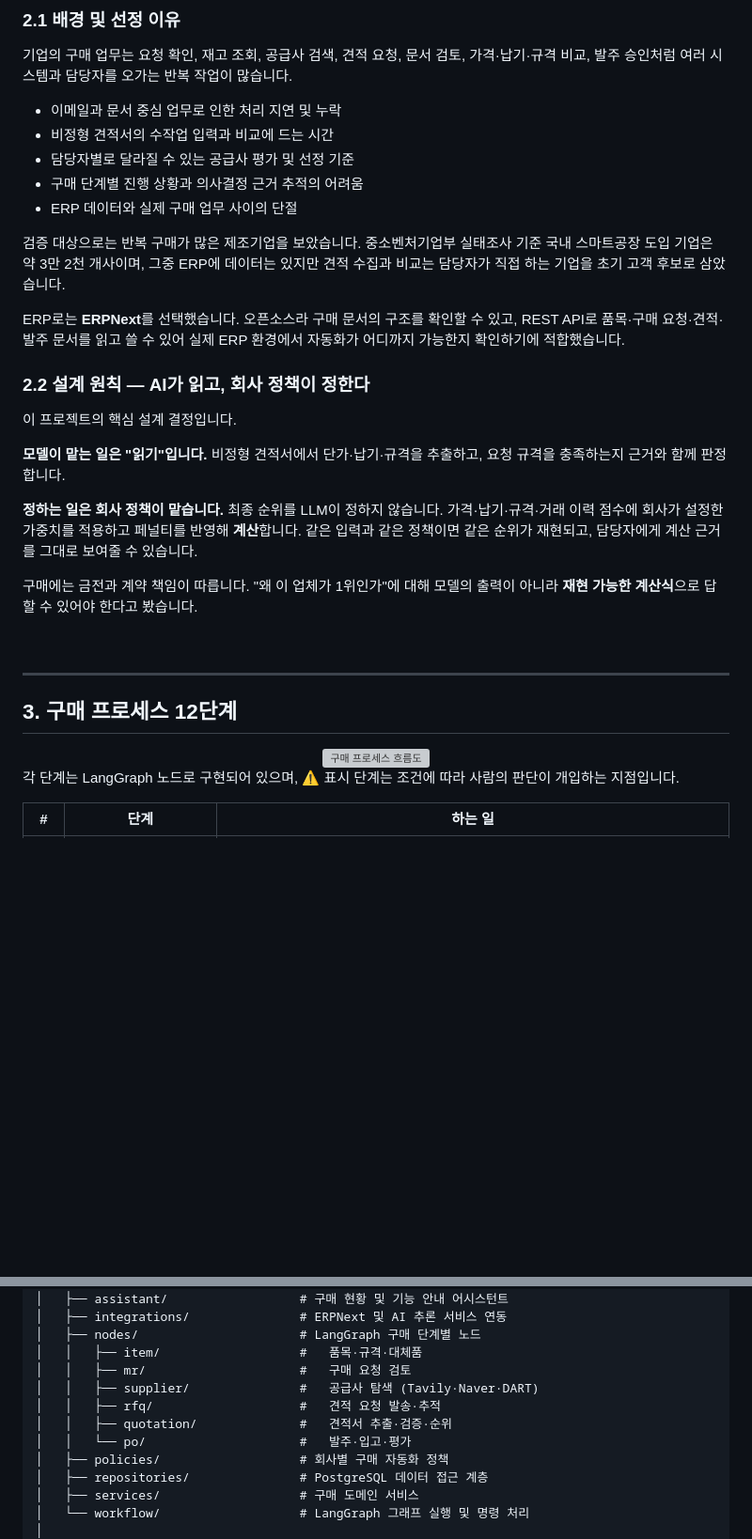
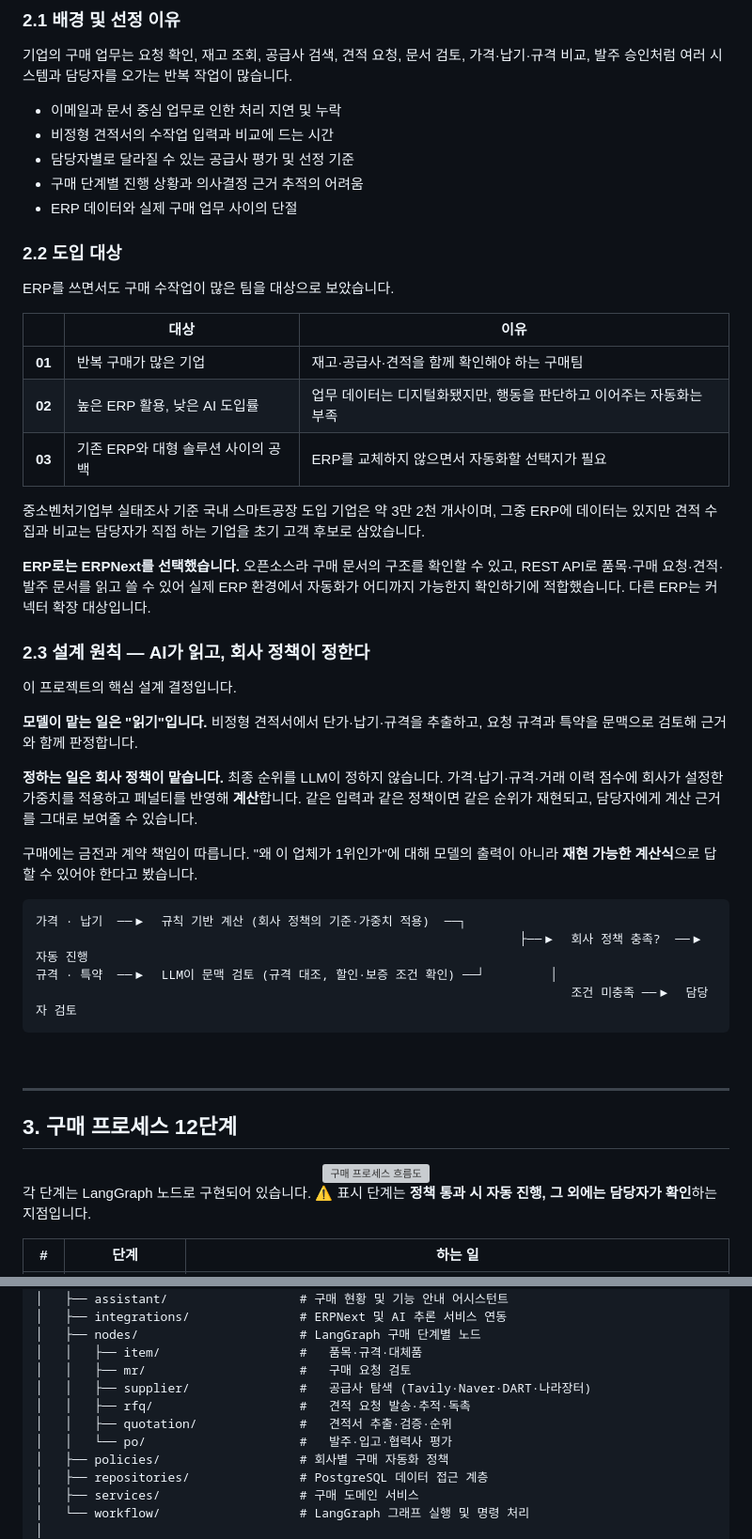
Before and after one commit to SKNETWORKS-FAMILY-AICAMP/SKN31-FINAL-3Team, a Markdown page: README.md, 2 parts joined by grey strips. Shown at 94% size. GitHub-like rendering; blank space fills up the shorter version; grey boxes are pictures that could not be loaded.

````diff
--- a/README.md
+++ b/README.md
@@ -170,19 +141,36 @@ Qwen3.5-9B를 최종 선택하기까지 후보 모델들을 같은 견적서 세
 - 구매 단계별 진행 상황과 의사결정 근거 추적의 어려움
 - ERP 데이터와 실제 구매 업무 사이의 단절
 
-검증 대상으로는 반복 구매가 많은 제조기업을 보았습니다. 중소벤처기업부 실태조사 기준 국내 스마트공장 도입 기업은 약 3만 2천 개사이며, 그중 ERP에 데이터는 있지만 견적 수집과 비교는 담당자가 직접 하는 기업을 초기 고객 후보로 삼았습니다.
+### 2.2 도입 대상
 
-ERP로는 **ERPNext**를 선택했습니다. 오픈소스라 구매 문서의 구조를 확인할 수 있고, REST API로 품목·구매 요청·견적·발주 문서를 읽고 쓸 수 있어 실제 ERP 환경에서 자동화가 어디까지 가능한지 확인하기에 적합했습니다.
+ERP를 쓰면서도 구매 수작업이 많은 팀을 대상으로 보았습니다.
 
-### 2.2 설계 원칙 — AI가 읽고, 회사 정책이 정한다
+| | 대상 | 이유 |
+|:---:|---|---|
+| **01** | 반복 구매가 많은 기업 | 재고·공급사·견적을 함께 확인해야 하는 구매팀 |
+| **02** | 높은 ERP 활용, 낮은 AI 도입률 | 업무 데이터는 디지털화됐지만, 행동을 판단하고 이어주는 자동화는 부족 |
+| **03** | 기존 ERP와 대형 솔루션 사이의 공백 | ERP를 교체하지 않으면서 자동화할 선택지가 필요 |
+
+중소벤처기업부 실태조사 기준 국내 스마트공장 도입 기업은 약 3만 2천 개사이며, 그중 ERP에 데이터는 있지만 견적 수집과 비교는 담당자가 직접 하는 기업을 초기 고객 후보로 삼았습니다.
+
+**ERP로는 ERPNext를 선택했습니다.** 오픈소스라 구매 문서의 구조를 확인할 수 있고, REST API로 품목·구매 요청·견적·발주 문서를 읽고 쓸 수 있어 실제 ERP 환경에서 자동화가 어디까지 가능한지 확인하기에 적합했습니다. 다른 ERP는 커넥터 확장 대상입니다.
+
+### 2.3 설계 원칙 — AI가 읽고, 회사 정책이 정한다
 
 이 프로젝트의 핵심 설계 결정입니다.
 
-**모델이 맡는 일은 "읽기"입니다.** 비정형 견적서에서 단가·납기·규격을 추출하고, 요청 규격을 충족하는지 근거와 함께 판정합니다.
+**모델이 맡는 일은 "읽기"입니다.** 비정형 견적서에서 단가·납기·규격을 추출하고, 요청 규격과 특약을 문맥으로 검토해 근거와 함께 판정합니다.
 
 **정하는 일은 회사 정책이 맡습니다.** 최종 순위를 LLM이 정하지 않습니다. 가격·납기·규격·거래 이력 점수에 회사가 설정한 가중치를 적용하고 페널티를 반영해 **계산**합니다. 같은 입력과 같은 정책이면 같은 순위가 재현되고, 담당자에게 계산 근거를 그대로 보여줄 수 있습니다.
 
 구매에는 금전과 계약 책임이 따릅니다. "왜 이 업체가 1위인가"에 대해 모델의 출력이 아니라 **재현 가능한 계산식**으로 답할 수 있어야 한다고 봤습니다.
+
+```
+가격 · 납기  ──▶  규칙 기반 계산 (회사 정책의 기준·가중치 적용)  ──┐
+                                                                  ├──▶  회사 정책 충족?  ──▶  자동 진행
+규격 · 특약  ──▶  LLM이 문맥 검토 (규격 대조, 할인·보증 조건 확인) ──┘         │
+                                                                         조건 미충족 ──▶  담당자 검토
+```
 
 <br>
 
@@ -194,7 +182,7 @@ ERP로는 **ERPNext**를 선택했습니다. 오픈소스라 구매 문서의
   <img src="presentation/process-command-flow.png" width="800" alt="구매 프로세스 흐름도">
 </div>
 
-각 단계는 LangGraph 노드로 구현되어 있으며, ⚠️ 표시 단계는 조건에 따라 사람의 판단이 개입하는 지점입니다.
+각 단계는 LangGraph 노드로 구현되어 있습니다. ⚠️ 표시 단계는 **정책 통과 시 자동 진행, 그 외에는 담당자가 확인**하는 지점입니다.
 
 | # | 단계 | 하는 일 |
 |:---:|---|---|
@@ -496,10 +584,10 @@ SKN31-FINAL-3Team/
 │   ├── nodes/                      # LangGraph 구매 단계별 노드
 │   │   ├── item/                   #   품목·규격·대체품
 │   │   ├── mr/                     #   구매 요청 검토
-│   │   ├── supplier/               #   공급사 탐색 (Tavily·Naver·DART)
-│   │   ├── rfq/                    #   견적 요청 발송·추적
+│   │   ├── supplier/               #   공급사 탐색 (Tavily·Naver·DART·나라장터)
+│   │   ├── rfq/                    #   견적 요청 발송·추적·독촉
 │   │   ├── quotation/              #   견적서 추출·검증·순위
-│   │   └── po/                     #   발주·입고·평가
+│   │   └── po/                     #   발주·입고·협력사 평가
 │   ├── policies/                   # 회사별 구매 자동화 정책
 │   ├── repositories/               # PostgreSQL 데이터 접근 계층
 │   ├── services/                   # 구매 도메인 서비스
````
Also changed, not shown: other parts of README.md (+183 -98 lines).
